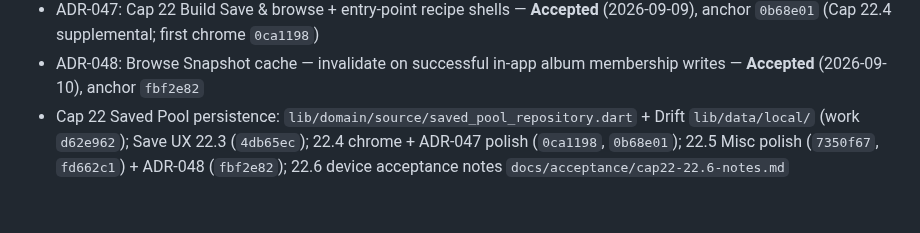
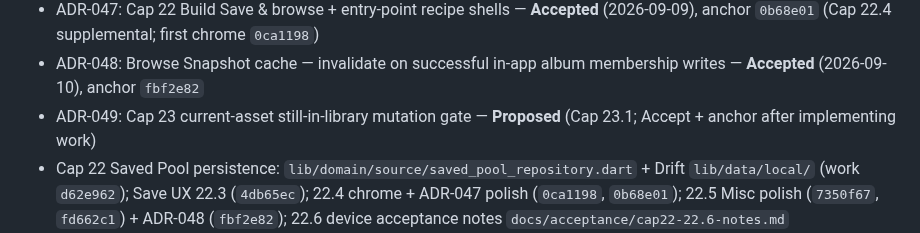
Before and after one commit to dennycgan/WakeTok, a Markdown page: docs/STATE.md, the part around the change. GitHub-like rendering; blank space fills up the shorter version.

Commit message:
docs(state): add ADR-049 Proposed to Contract pointers
Follow-up to Cap 23.1: list ADR-049 beside ADR-048 in STATE Contract
pointers (omitted from 25689b0).

```diff
--- a/docs/STATE.md
+++ b/docs/STATE.md
@@ -436,6 +436,8 @@ Legend: [x] done  [~] in progress  [ ] todo  (blocked) noted inline
 - ADR-048: Browse Snapshot cache — invalidate on successful in-app
       album membership writes — **Accepted** (2026-09-10), anchor
       `fbf2e82`
+- ADR-049: Cap 23 current-asset still-in-library mutation gate —
+      **Proposed** (Cap 23.1; Accept + anchor after implementing work)
 - Cap 22 Saved Pool persistence: `lib/domain/source/saved_pool_repository.dart`
       + Drift `lib/data/local/` (work `d62e962`); Save UX 22.3
       (`4db65ec`); 22.4 chrome + ADR-047 polish (`0ca1198`, `0b68e01`);
```
